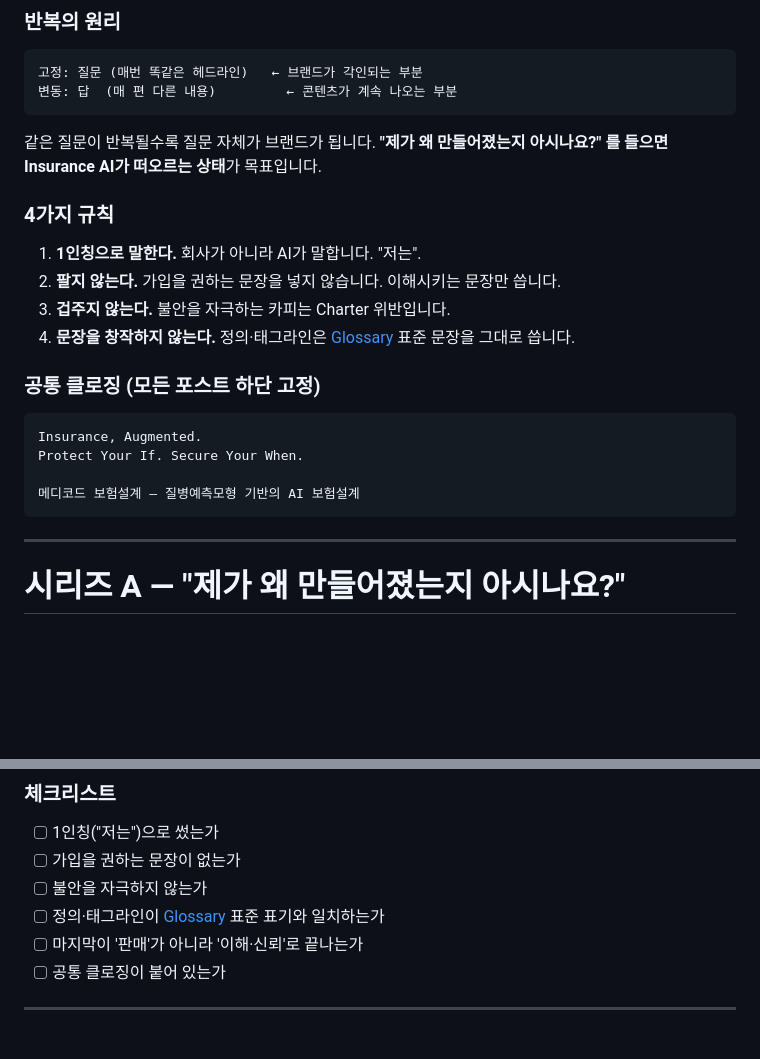
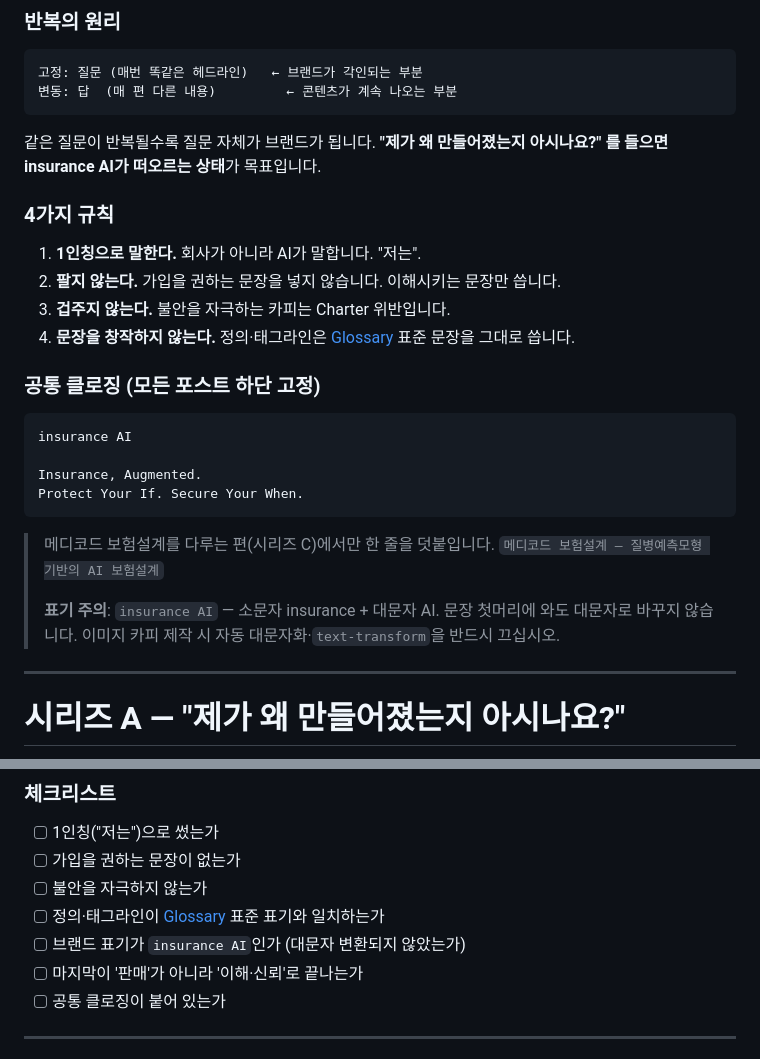
Before and after one commit to acathy870928-hash/chacha6377, a Markdown page: docs/content/posts.md, 2 parts joined by grey strips. GitHub-like rendering; blank space fills up the shorter version.

````diff
--- a/docs/content/posts.md
+++ b/docs/content/posts.md
@@ -17,7 +17,7 @@
 ```
 
 같은 질문이 반복될수록 질문 자체가 브랜드가 됩니다.
-**"제가 왜 만들어졌는지 아시나요?" 를 들으면 Insurance AI가 떠오르는 상태**가 목표입니다.
+**"제가 왜 만들어졌는지 아시나요?" 를 들으면 insurance AI가 떠오르는 상태**가 목표입니다.
 
 ### 4가지 규칙
 
@@ -29,11 +29,17 @@
 ### 공통 클로징 (모든 포스트 하단 고정)
 
 ```
+insurance AI
+
 Insurance, Augmented.
 Protect Your If. Secure Your When.
+```
 
-메디코드 보험설계 — 질병예측모형 기반의 AI 보험설계
-```
+> 메디코드 보험설계를 다루는 편(시리즈 C)에서만 한 줄을 덧붙입니다.
+> `메디코드 보험설계 — 질병예측모형 기반의 AI 보험설계`
+>
+> **표기 주의**: `insurance AI` — 소문자 insurance + 대문자 AI. 문장 첫머리에 와도 대문자로 바꾸지 않습니다.
+> 이미지 카피 제작 시 자동 대문자화·`text-transform`을 반드시 끄십시오.
 
 ---
 
@@ -322,6 +328,7 @@ AI는 전문가를 증강합니다.
 - [ ] 가입을 권하는 문장이 없는가
 - [ ] 불안을 자극하지 않는가
 - [ ] 정의·태그라인이 [Glossary](../glossary.md) 표준 표기와 일치하는가
+- [ ] 브랜드 표기가 `insurance AI`인가 (대문자 변환되지 않았는가)
 - [ ] 마지막이 '판매'가 아니라 '이해·신뢰'로 끝나는가
 - [ ] 공통 클로징이 붙어 있는가
 
````
Also changed, not shown: docs/content/README.md (added, +105 -0 lines), docs/persona/self-introduction.md (+2 -2 lines).
